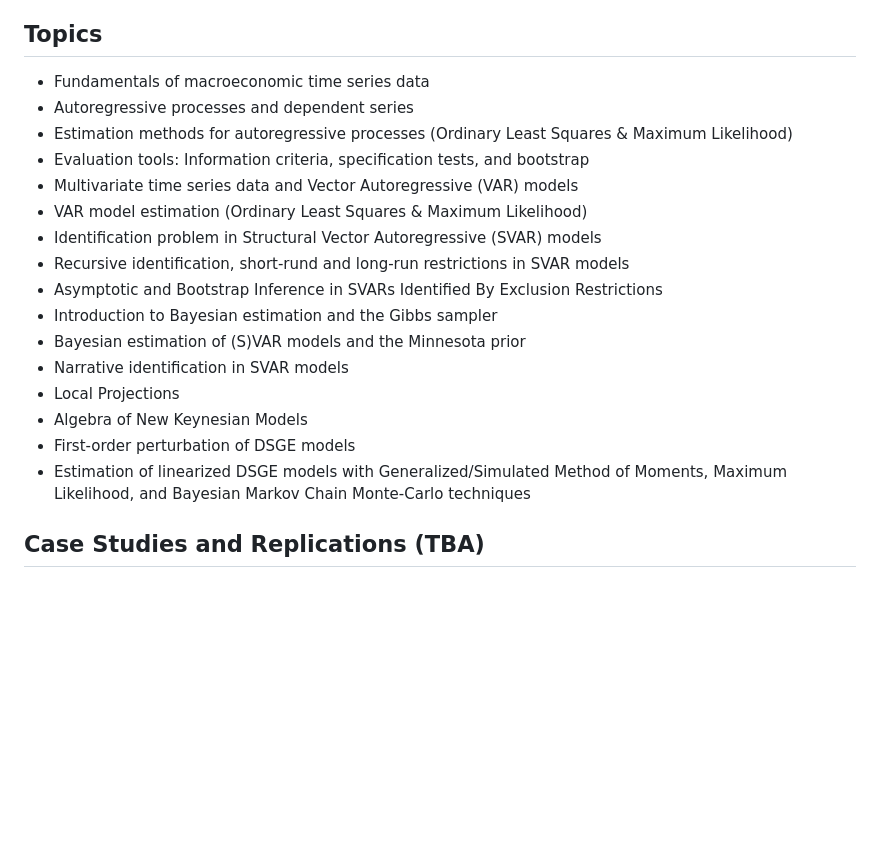
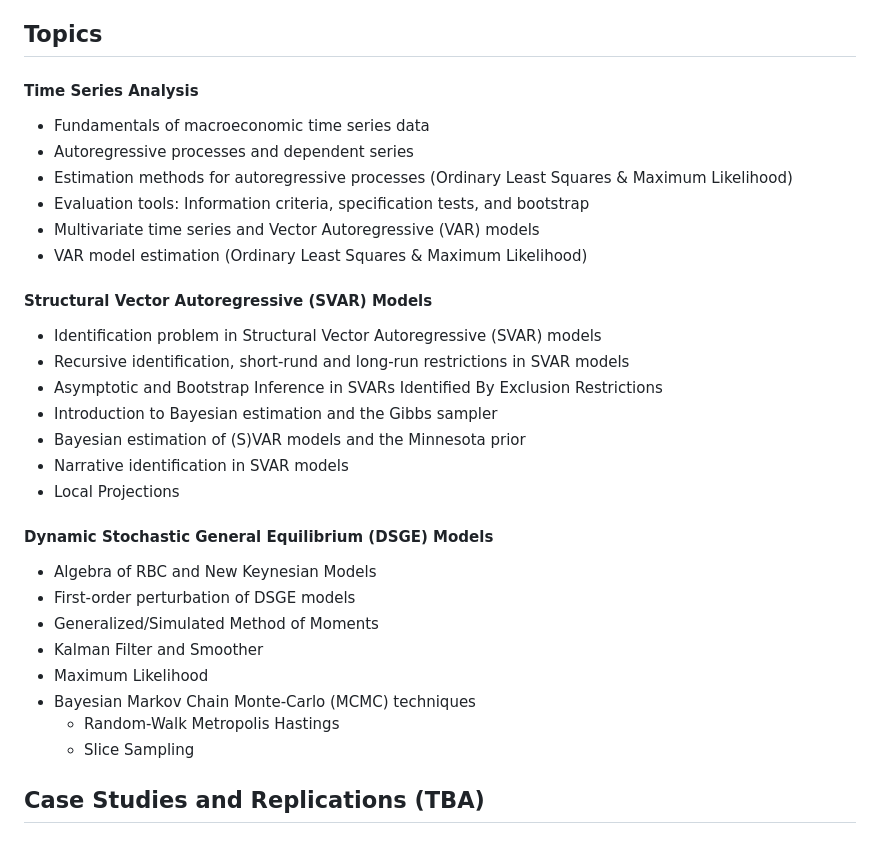
Before and after one commit to wmutschl/Quantitative-Macroeconomics, a Markdown page: README.md, the part around the change. Drawn GitHub-style; blank space fills up the shorter version.

Commit message:
README: Clarify Topics

```diff
--- a/README.md
+++ b/README.md
@@ -67,12 +67,16 @@ We cover modern theoretical macroeconomics (the study of aggregated variables su
 As Quantitative Macroeconomics is highly computational, the course is interactive and *hands-on*, so there is no formal separation between the lecture and the exercise class. Each topic begins with a theoretical input and presentation of methods. These concepts are practiced directly thereafter by means of exercises and implemented on the computer in MATLAB and Dynare.
 
 ## Topics
+
+#### Time Series Analysis
 - Fundamentals of macroeconomic time series data
 - Autoregressive processes and dependent series
 - Estimation methods for autoregressive processes (Ordinary Least Squares & Maximum Likelihood)
 - Evaluation tools: Information criteria, specification tests, and bootstrap
-- Multivariate time series data and Vector Autoregressive (VAR) models
+- Multivariate time series and Vector Autoregressive (VAR) models
 - VAR model estimation (Ordinary Least Squares & Maximum Likelihood)
+
+#### Structural Vector Autoregressive (SVAR) Models
 - Identification problem in Structural Vector Autoregressive (SVAR) models
 - Recursive identification, short-rund and long-run restrictions in SVAR models
 - Asymptotic and Bootstrap Inference in SVARs Identified By Exclusion Restrictions
@@ -80,9 +84,16 @@ As Quantitative Macroeconomics is highly computational, the course is interactiv
 - Bayesian estimation of (S)VAR models and the Minnesota prior
 - Narrative identification in SVAR models
 - Local Projections
-- Algebra of New Keynesian Models
+
+#### Dynamic Stochastic General Equilibrium (DSGE) Models
+- Algebra of RBC and New Keynesian Models
 - First-order perturbation of DSGE models
-- Estimation of linearized DSGE models with Generalized/Simulated Method of Moments, Maximum Likelihood, and Bayesian Markov Chain Monte-Carlo techniques
+- Generalized/Simulated Method of Moments
+- Kalman Filter and Smoother
+- Maximum Likelihood
+- Bayesian Markov Chain Monte-Carlo (MCMC) techniques
+  - Random-Walk Metropolis Hastings
+  - Slice Sampling
 
 ## Case Studies and Replications (TBA)
 
```
